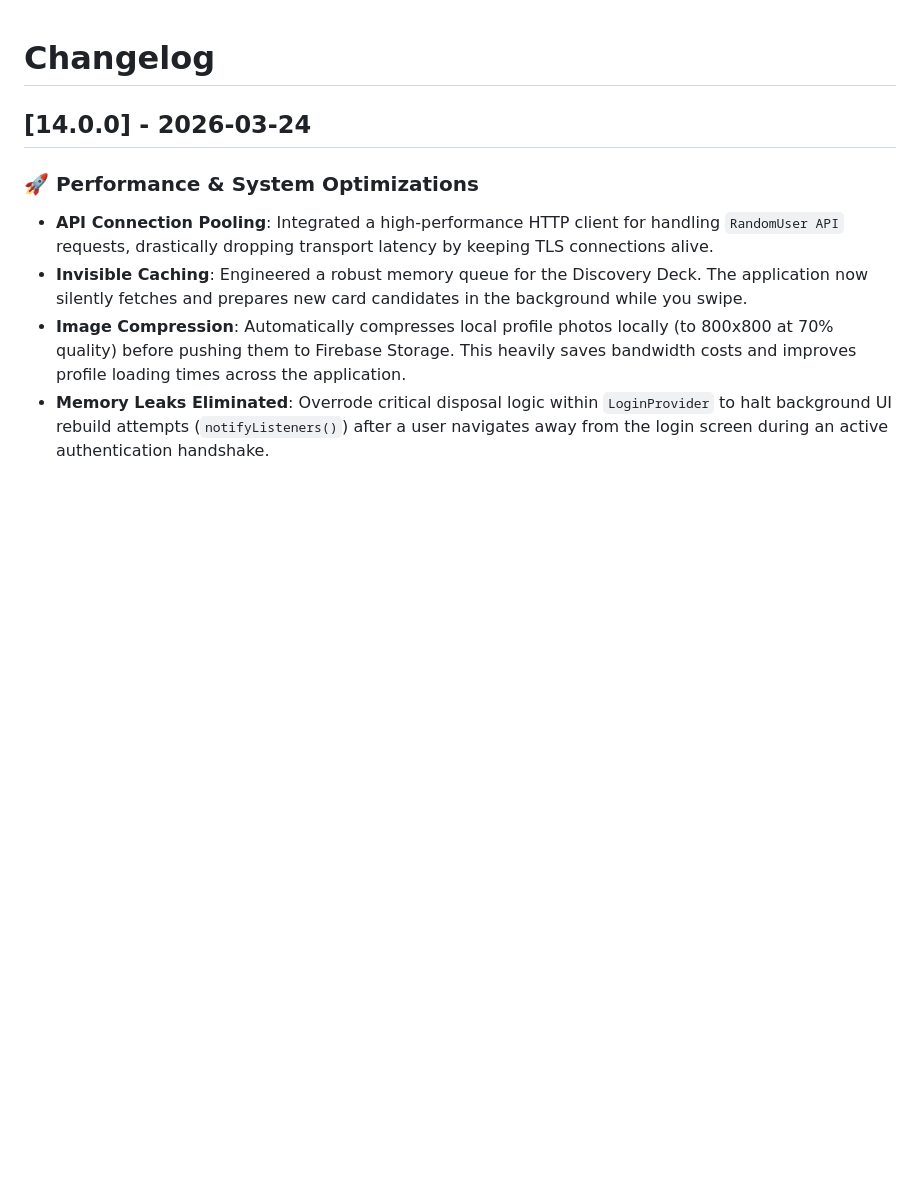
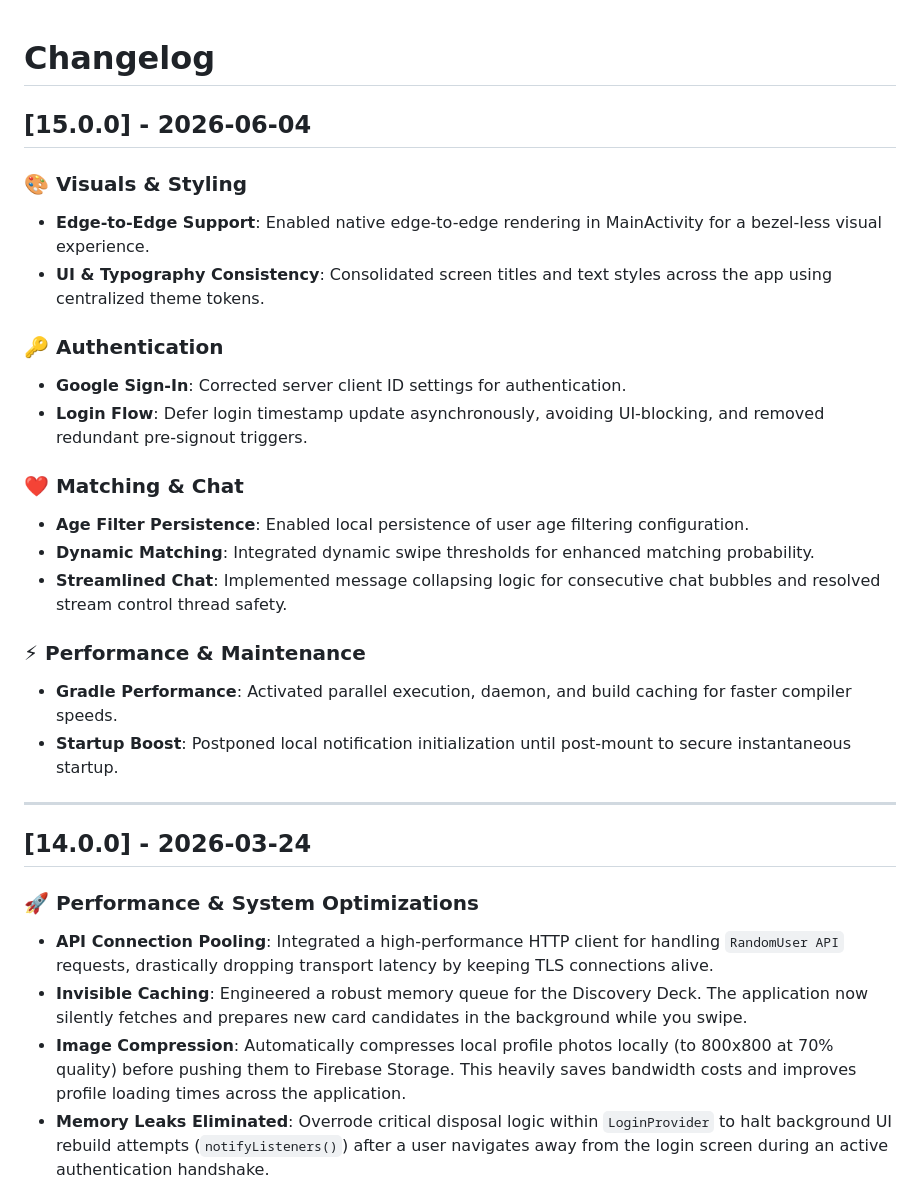
Before and after one commit to badalaryal11/Soulmate, a Markdown page: CHANGELOG.md, the part around the change. Drawn GitHub-style; blank space fills up the shorter version.

```diff
--- a/CHANGELOG.md
+++ b/CHANGELOG.md
@@ -1,4 +1,25 @@
 # Changelog
+
+## [15.0.0] - 2026-06-04
+
+### 🎨 Visuals & Styling
+* **Edge-to-Edge Support**: Enabled native edge-to-edge rendering in MainActivity for a bezel-less visual experience.
+* **UI & Typography Consistency**: Consolidated screen titles and text styles across the app using centralized theme tokens.
+
+### 🔑 Authentication
+* **Google Sign-In**: Corrected server client ID settings for authentication.
+* **Login Flow**: Defer login timestamp update asynchronously, avoiding UI-blocking, and removed redundant pre-signout triggers.
+
+### ❤️ Matching & Chat
+* **Age Filter Persistence**: Enabled local persistence of user age filtering configuration.
+* **Dynamic Matching**: Integrated dynamic swipe thresholds for enhanced matching probability.
+* **Streamlined Chat**: Implemented message collapsing logic for consecutive chat bubbles and resolved stream control thread safety.
+
+### ⚡ Performance & Maintenance
+* **Gradle Performance**: Activated parallel execution, daemon, and build caching for faster compiler speeds.
+* **Startup Boost**: Postponed local notification initialization until post-mount to secure instantaneous startup.
+
+***
 
 ## [14.0.0] - 2026-03-24
 
```
Also changed, not shown: RELEASE_NOTES.md (+23 -0 lines).
